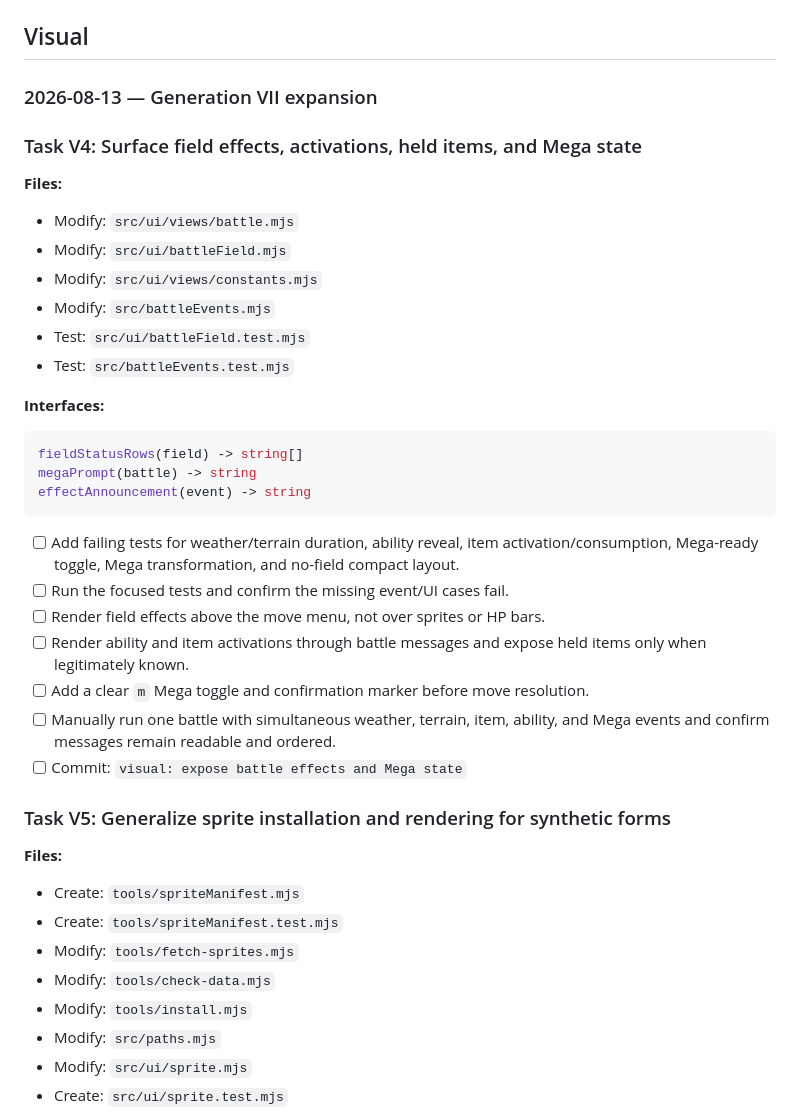
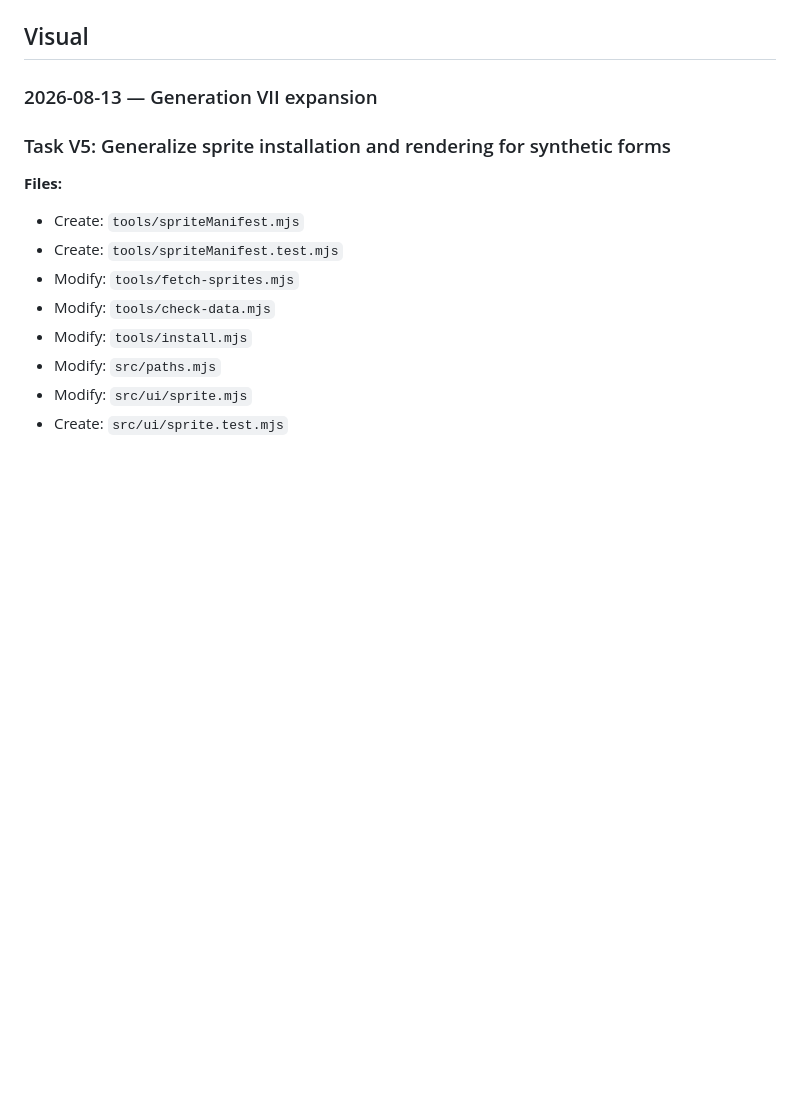
Before and after one commit to Titanspark21/claudemon, a Markdown page: PLAN.md, the part around the change. Drawn GitHub-style; blank space fills up the shorter version.

Commit message:
Tick off 7 finished items, and remove the batches that completes

````diff
--- a/PLAN.md
+++ b/PLAN.md
@@ -146,38 +146,6 @@ stablePokemonRoll(mon, namespace) -> unsignedInteger
 ## Visual
 
 ### 2026-08-13 — Generation VII expansion
-
-### Task V4: Surface field effects, activations, held items, and Mega state
-
-**Files:**
-
-- Modify: `src/ui/views/battle.mjs`
-- Modify: `src/ui/battleField.mjs`
-- Modify: `src/ui/views/constants.mjs`
-- Modify: `src/battleEvents.mjs`
-- Test: `src/ui/battleField.test.mjs`
-- Test: `src/battleEvents.test.mjs`
-
-**Interfaces:**
-
-```js
-fieldStatusRows(field) -> string[]
-megaPrompt(battle) -> string
-effectAnnouncement(event) -> string
-```
-
-- [ ] Add failing tests for weather/terrain duration, ability reveal, item
-      activation/consumption, Mega-ready toggle, Mega transformation, and no-field
-      compact layout.
-- [ ] Run the focused tests and confirm the missing event/UI cases fail.
-- [ ] Render field effects above the move menu, not over sprites or HP bars.
-- [ ] Render ability and item activations through battle messages and expose
-      held items only when legitimately known.
-- [ ] Add a clear `m` Mega toggle and confirmation marker before move
-      resolution.
-- [ ] Manually run one battle with simultaneous weather, terrain, item, ability,
-      and Mega events and confirm messages remain readable and ordered.
-- [ ] Commit: `visual: expose battle effects and Mega state`
 
 ### Task V5: Generalize sprite installation and rendering for synthetic forms
 
````
